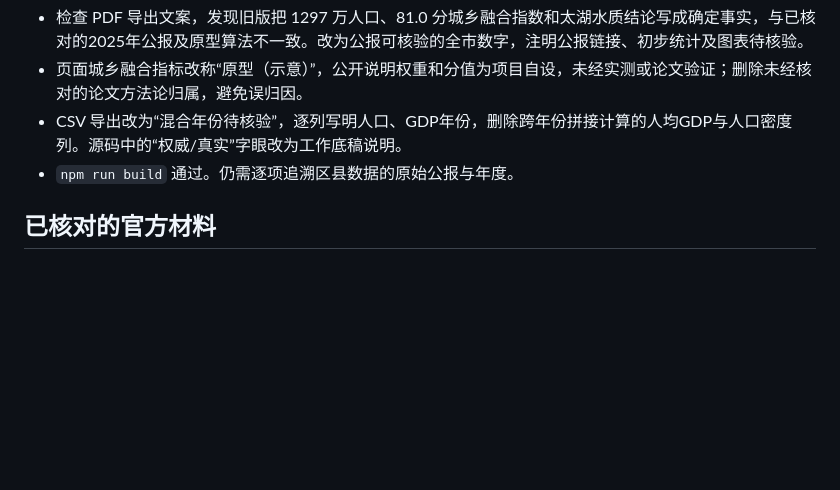
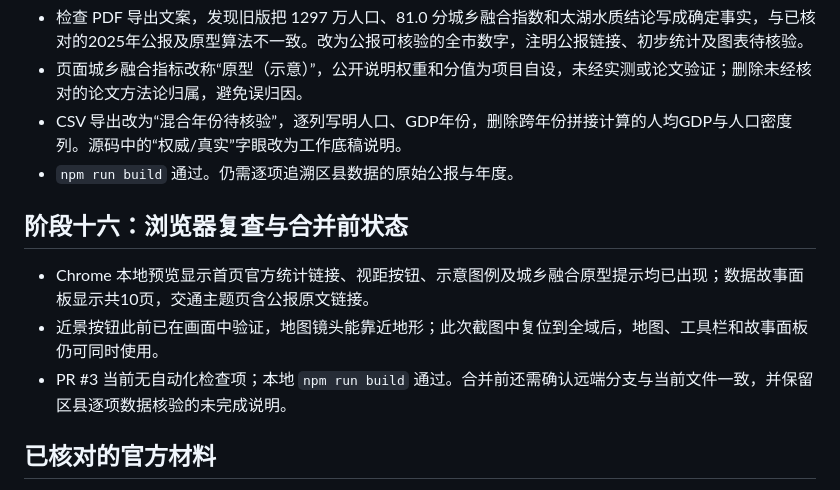
Before and after one commit to urlien/suzhou-datav, a Markdown page: 工作日志/2026-10-30.md, the part around the change. Drawn GitHub-style; blank space fills up the shorter version.

Commit message:
docs: record browser verification and remaining data audit

```diff
--- a/工作日志/2026-10-30.md
+++ b/工作日志/2026-10-30.md
@@ -95,6 +95,12 @@
 - CSV 导出改为“混合年份待核验”，逐列写明人口、GDP年份，删除跨年份拼接计算的人均GDP与人口密度列。源码中的“权威/真实”字眼改为工作底稿说明。
 - `npm run build` 通过。仍需逐项追溯区县数据的原始公报与年度。
 
+## 阶段十六：浏览器复查与合并前状态
+
+- Chrome 本地预览显示首页官方统计链接、视距按钮、示意图例及城乡融合原型提示均已出现；数据故事面板显示共10页，交通主题页含公报原文链接。
+- 近景按钮此前已在画面中验证，地图镜头能靠近地形；此次截图中复位到全域后，地图、工具栏和故事面板仍可同时使用。
+- PR #3 当前无自动化检查项；本地 `npm run build` 通过。合并前还需确认远端分支与当前文件一致，并保留区县逐项数据核验的未完成说明。
+
 ## 已核对的官方材料
 
 1. 苏州市人民政府，《苏州首版国土空间总体规划获国务院批复》：https://www.suzhou.gov.cn/szsrmzf/szyw/202501/e438f80458b94cd1b5f6123d89128f17.shtml
```
